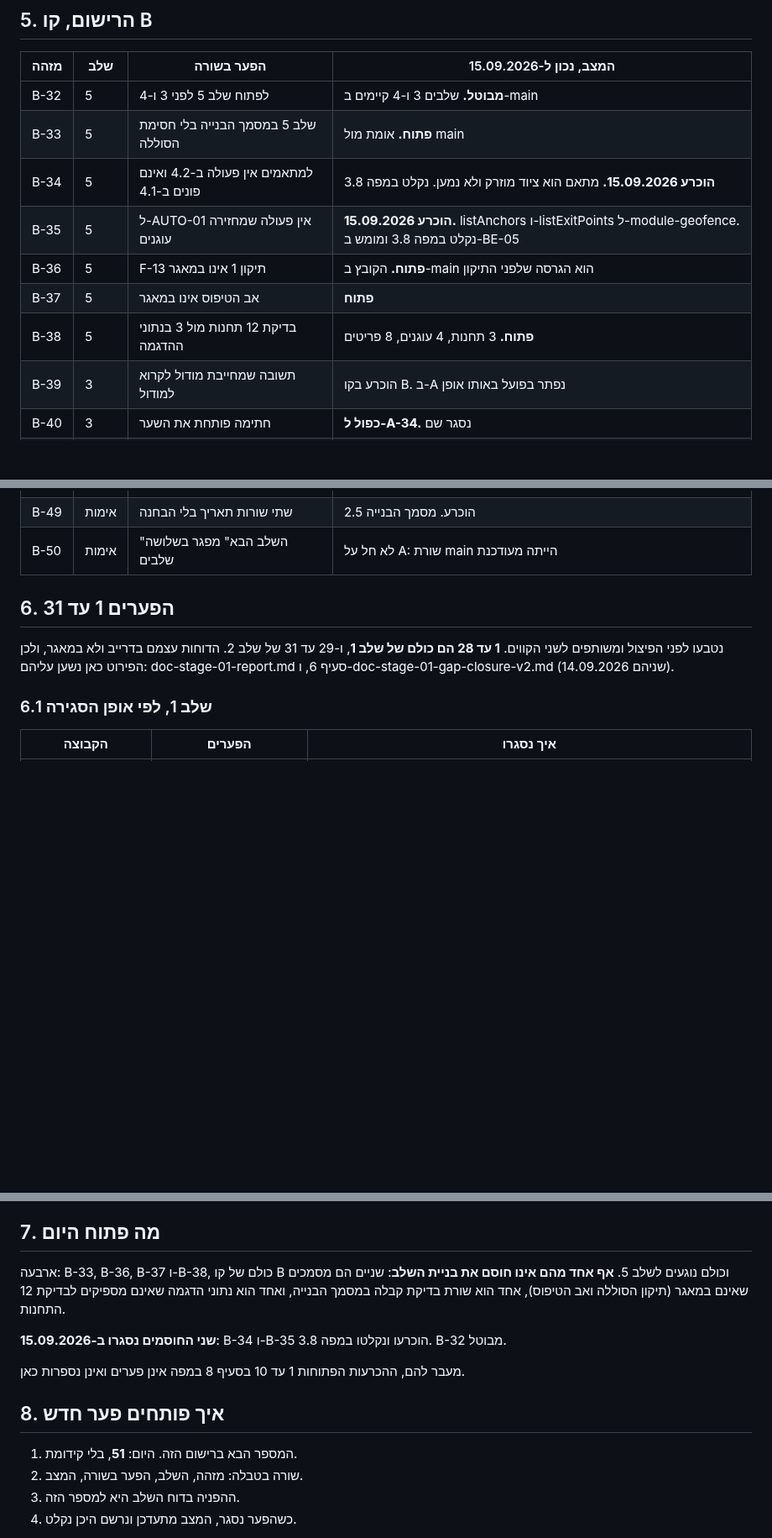
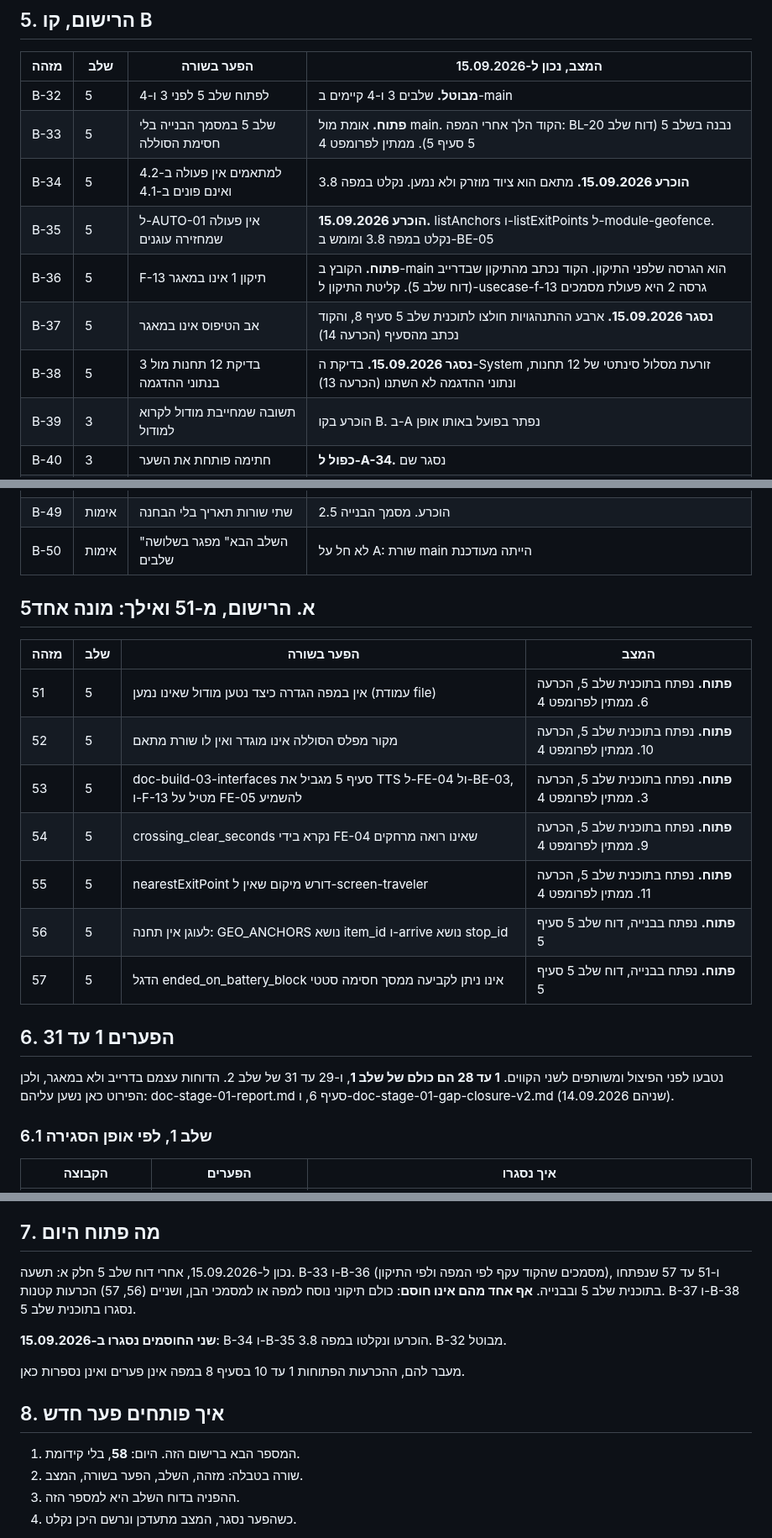
Before and after one commit to yb2517/mora-derech-2, a Markdown page: docs/doc-gap-registry.md, 3 parts joined by grey strips. Shown at 84% size. GitHub-like rendering; blank space fills up the shorter version.

```diff
--- a/docs/doc-gap-registry.md
+++ b/docs/doc-gap-registry.md
@@ -72,12 +72,12 @@
 | מזהה | שלב | הפער בשורה | המצב, נכון ל-15.09.2026 |
 |---|---|---|---|
 | B-32 | 5 | לפתוח שלב 5 לפני 3 ו-4 | **מבוטל.** שלבים 3 ו-4 קיימים ב-main |
-| B-33 | 5 | שלב 5 במסמך הבנייה בלי חסימת הסוללה | **פתוח.** אומת מול main |
+| B-33 | 5 | שלב 5 במסמך הבנייה בלי חסימת הסוללה | **פתוח.** אומת מול main. הקוד הלך אחרי המפה: BL-20 נבנה בשלב 5 (דוח שלב 5 סעיף 5). ממתין לפרומפט 4 |
 | B-34 | 5 | למתאמים אין פעולה ב-4.2 ואינם פונים ב-4.1 | **הוכרע 15.09.2026.** מתאם הוא ציוד מוזרק ולא נמען. נקלט במפה 3.8 |
 | B-35 | 5 | ל-AUTO-01 אין פעולה שמחזירה עוגנים | **הוכרע 15.09.2026.** listAnchors ו-listExitPoints ל-module-geofence. נקלט במפה 3.8 ומומש ב-BE-05 |
-| B-36 | 5 | F-13 תיקון 1 אינו במאגר | **פתוח.** הקובץ ב-main הוא הגרסה שלפני התיקון |
-| B-37 | 5 | אב הטיפוס אינו במאגר | **פתוח** |
-| B-38 | 5 | בדיקת 12 תחנות מול 3 בנתוני ההדגמה | **פתוח.** 3 תחנות, 4 עוגנים, 8 פריטים |
+| B-36 | 5 | F-13 תיקון 1 אינו במאגר | **פתוח.** הקובץ ב-main הוא הגרסה שלפני התיקון. הקוד נכתב מהתיקון שבדרייב (דוח שלב 5). קליטת התיקון ל-usecase-f-13 גרסה 2 היא פעולת מסמכים |
+| B-37 | 5 | אב הטיפוס אינו במאגר | **נסגר 15.09.2026.** ארבע ההתנהגויות חולצו לתוכנית שלב 5 סעיף 8, והקוד נכתב מהסעיף (הכרעה 14) |
+| B-38 | 5 | בדיקת 12 תחנות מול 3 בנתוני ההדגמה | **נסגר 15.09.2026.** בדיקת ה-System זורעת מסלול סינתטי של 12 תחנות, ונתוני ההדגמה לא השתנו (הכרעה 13) |
 | B-39 | 3 | תשובה שמחייבת מודול לקרוא למודול | הוכרע בקו B. ב-A נפתר בפועל באותו אופן |
 | B-40 | 3 | חתימה פותחת את השער | **כפול ל-A-34.** נסגר שם |
 | B-41 | 3 | who נושא שם מסך | **כפול ל-A-32.** נסגר שם |
@@ -90,6 +90,18 @@
 | B-48 | אימות | שורת הייחוס מפגרת אחרי גרסת המפה | הוכרע. מסמך הבנייה 2.5, ונאכף בבדיקה |
 | B-49 | אימות | שתי שורות תאריך בלי הבחנה | הוכרע. מסמך הבנייה 2.5 |
 | B-50 | אימות | "השלב הבא" מפגר בשלושה שלבים | לא חל על A: שורת main הייתה מעודכנת |
+
+## 5א. הרישום, מ-51 ואילך: מונה אחד
+
+| מזהה | שלב | הפער בשורה | המצב |
+|---|---|---|---|
+| 51 | 5 | אין במפה הגדרה כיצד נטען מודול שאינו נמען (עמודת file) | **פתוח.** נפתח בתוכנית שלב 5, הכרעה 6. ממתין לפרומפט 4 |
+| 52 | 5 | מקור מפלס הסוללה אינו מוגדר ואין לו שורת מתאם | **פתוח.** נפתח בתוכנית שלב 5, הכרעה 10. ממתין לפרומפט 4 |
+| 53 | 5 | doc-build-03-interfaces סעיף 5 מגביל את TTS ל-FE-04 ול-BE-03, ו-F-13 מטיל על FE-05 להשמיע | **פתוח.** נפתח בתוכנית שלב 5, הכרעה 3. ממתין לפרומפט 4 |
+| 54 | 5 | crossing_clear_seconds נקרא בידי FE-04 שאינו רואה מרחקים | **פתוח.** נפתח בתוכנית שלב 5, הכרעה 9. ממתין לפרומפט 4 |
+| 55 | 5 | nearestExitPoint דורש מיקום שאין ל-screen-traveler | **פתוח.** נפתח בתוכנית שלב 5, הכרעה 11. ממתין לפרומפט 4 |
+| 56 | 5 | לעוגן אין תחנה: GEO_ANCHORS נושא item_id ו-arrive נושא stop_id | **פתוח.** נפתח בבנייה, דוח שלב 5 סעיף 5 |
+| 57 | 5 | הדגל ended_on_battery_block אינו ניתן לקביעה ממסך חסימה סטטי | **פתוח.** נפתח בבנייה, דוח שלב 5 סעיף 5 |
 
 ## 6. הפערים 1 עד 31
 
@@ -129,7 +141,7 @@
 
 ## 7. מה פתוח היום
 
-ארבעה: B-33, B-36, B-37 ו-B-38, כולם של קו B וכולם נוגעים לשלב 5. **אף אחד מהם אינו חוסם את בניית השלב**: שניים הם מסמכים שאינם במאגר (תיקון הסוללה ואב הטיפוס), אחד הוא שורת בדיקת קבלה במסמך הבנייה, ואחד הוא נתוני הדגמה שאינם מספיקים לבדיקת 12 התחנות.
+נכון ל-15.09.2026, אחרי דוח שלב 5 חלק א: תשעה. B-33 ו-B-36 (מסמכים שהקוד עקף לפי המפה ולפי התיקון), ו-51 עד 57 שנפתחו בתוכנית שלב 5 ובבנייה. **אף אחד מהם אינו חוסם**: כולם תיקוני נוסח למפה או למסמכי הבן, ושניים (56, 57) הכרעות קטנות. B-37 ו-B-38 נסגרו בתוכנית שלב 5.
 
 **שני החוסמים נסגרו ב-15.09.2026**: B-34 ו-B-35 הוכרעו ונקלטו במפה 3.8. B-32 מבוטל.
 
@@ -137,7 +149,7 @@
 
 ## 8. איך פותחים פער חדש
 
-1. המספר הבא ברישום הזה. היום: **51**, בלי קידומת.
+1. המספר הבא ברישום הזה. היום: **58**, בלי קידומת.
 2. שורה בטבלה: מזהה, השלב, הפער בשורה, המצב.
 3. ההפניה בדוח השלב היא למספר הזה.
 4. כשהפער נסגר, המצב מתעדכן ונרשם היכן נקלט.
```
Also changed, not shown: docs/doc-stage-05-report.md (added, +138 -0 lines).
